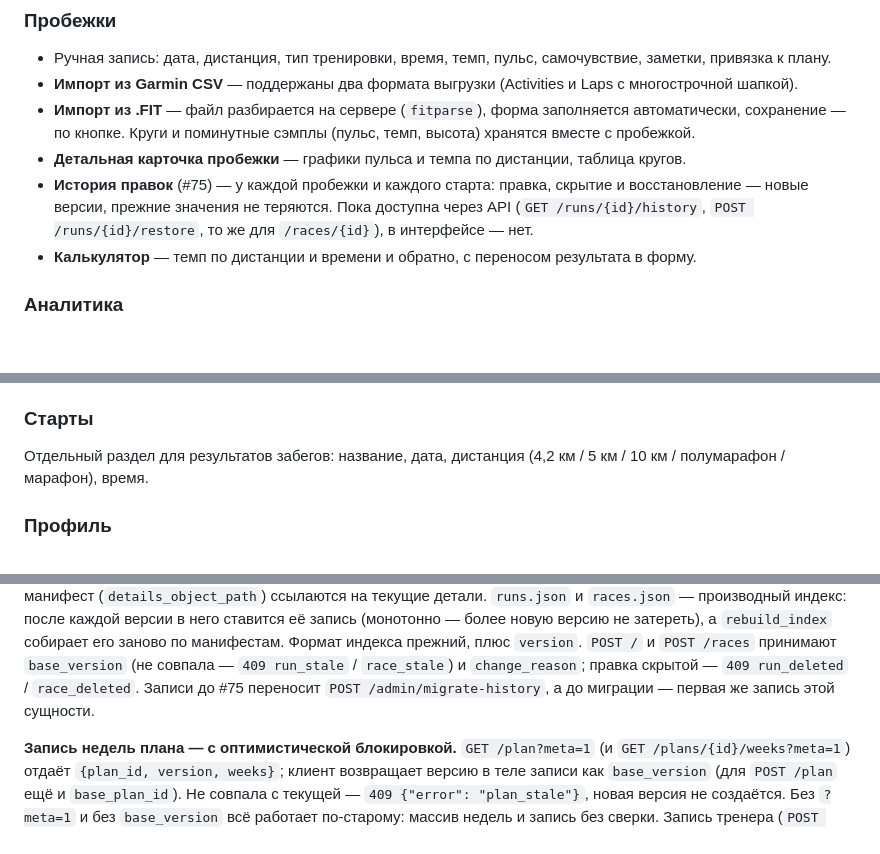
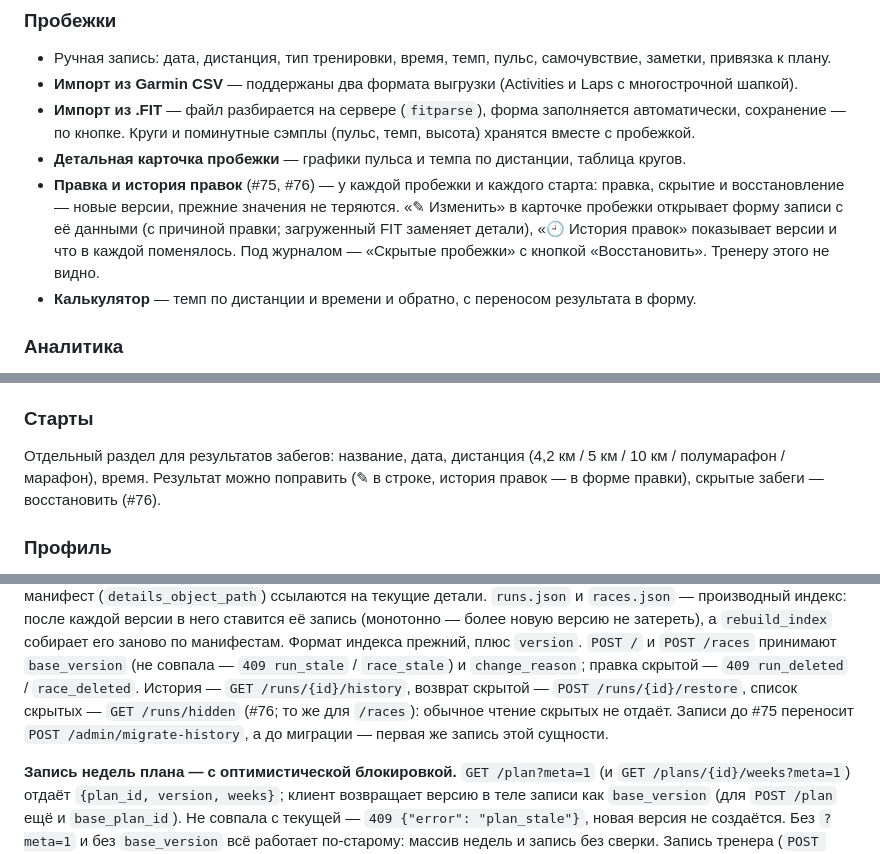
Before and after one commit to aabramov77/running-tracker_new, a Markdown page: README.md, 3 parts joined by grey strips. Drawn GitHub-style; blank space fills up the shorter version.

Commit message:
docs: #76 план и README: правка и история в интерфейсе
Co-Authored-By: Claude Opus 5.5 <noreply@anthropic.com>

```diff
--- a/README.md
+++ b/README.md
@@ -60,10 +60,12 @@
   сэмплы (пульс, темп, высота) хранятся вместе с пробежкой.
 - **Детальная карточка пробежки** — графики пульса и темпа по дистанции,
   таблица кругов.
-- **История правок** (#75) — у каждой пробежки и каждого старта: правка,
-  скрытие и восстановление — новые версии, прежние значения не теряются.
-  Пока доступна через API (`GET /runs/{id}/history`,
-  `POST /runs/{id}/restore`, то же для `/races/{id}`), в интерфейсе — нет.
+- **Правка и история правок** (#75, #76) — у каждой пробежки и каждого
+  старта: правка, скрытие и восстановление — новые версии, прежние значения
+  не теряются. «✎ Изменить» в карточке пробежки открывает форму записи с её
+  данными (с причиной правки; загруженный FIT заменяет детали), «🕘 История
+  правок» показывает версии и что в каждой поменялось. Под журналом —
+  «Скрытые пробежки» с кнопкой «Восстановить». Тренеру этого не видно.
 - **Калькулятор** — темп по дистанции и времени и обратно, с переносом
   результата в форму.
 
@@ -112,7 +114,9 @@
 
 ### Старты
 Отдельный раздел для результатов забегов: название, дата, дистанция
-(4,2 км / 5 км / 10 км / полумарафон / марафон), время.
+(4,2 км / 5 км / 10 км / полумарафон / марафон), время. Результат можно
+поправить (✎ в строке, история правок — в форме правки), скрытые забеги —
+восстановить (#76).
 
 ### Профиль
 - Характеристики спортсмена: ФИО, дата рождения, пол, рост, вес, пульс
@@ -302,8 +306,11 @@ config/llm/…                      конфиг и ключ LLM (только
 манифестам. Формат индекса прежний, плюс `version`. `POST /` и
 `POST /races` принимают `base_version` (не совпала — `409 run_stale` /
 `race_stale`) и `change_reason`; правка скрытой — `409 run_deleted` /
-`race_deleted`. Записи до #75 переносит `POST /admin/migrate-history`, а
-до миграции — первая же запись этой сущности.
+`race_deleted`. История — `GET /runs/{id}/history`, возврат скрытой —
+`POST /runs/{id}/restore`, список скрытых — `GET /runs/hidden` (#76; то же
+для `/races`): обычное чтение скрытых не отдаёт. Записи до #75 переносит
+`POST /admin/migrate-history`, а до миграции — первая же запись этой
+сущности.
 
 **Запись недель плана — с оптимистической блокировкой.** `GET /plan?meta=1`
 (и `GET /plans/{id}/weeks?meta=1`) отдаёт `{plan_id, version, weeks}`; клиент
```
Also changed, not shown: docs/tickets/76-ui-run-race-history.md (added, +190 -0 lines).
